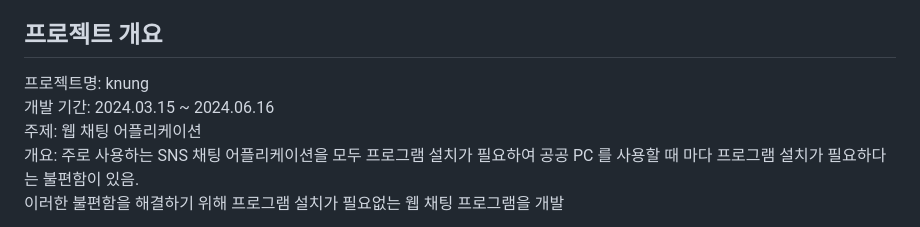
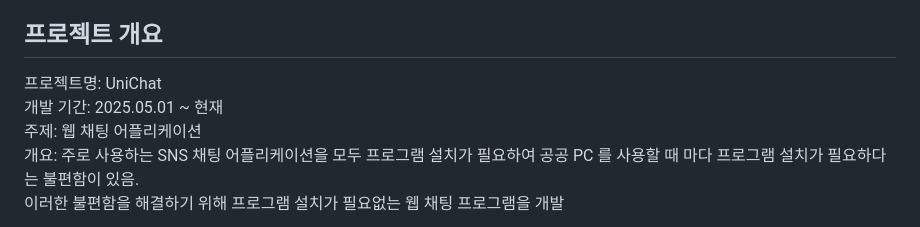
Before and after one commit to Hoon1999/UniChat, a Markdown page: README.md, the part around the change. Drawn GitHub-style.

Commit message:
Update README.md
프로젝트 개요 수정

```diff
--- a/README.md
+++ b/README.md
@@ -8,8 +8,8 @@
 - [프로젝트 결과물](#프로젝트-결과물)
 
 ## 프로젝트 개요
-프로젝트명: knung <br>
-개발 기간: 2024.03.15 ~ 2024.06.16 <br>
+프로젝트명: UniChat <br>
+개발 기간: 2025.05.01 ~ 현재 <br>
 주제: 웹 채팅 어플리케이션 <br>
 개요: 주로 사용하는 SNS 채팅 어플리케이션을 모두 프로그램 설치가 필요하여 공공 PC 를 사용할 때 마다 프로그램 설치가 필요하다는 불편함이 있음. <br>
 이러한 불편함을 해결하기 위해 프로그램 설치가 필요없는 웹 채팅 프로그램을 개발 <br>
```
